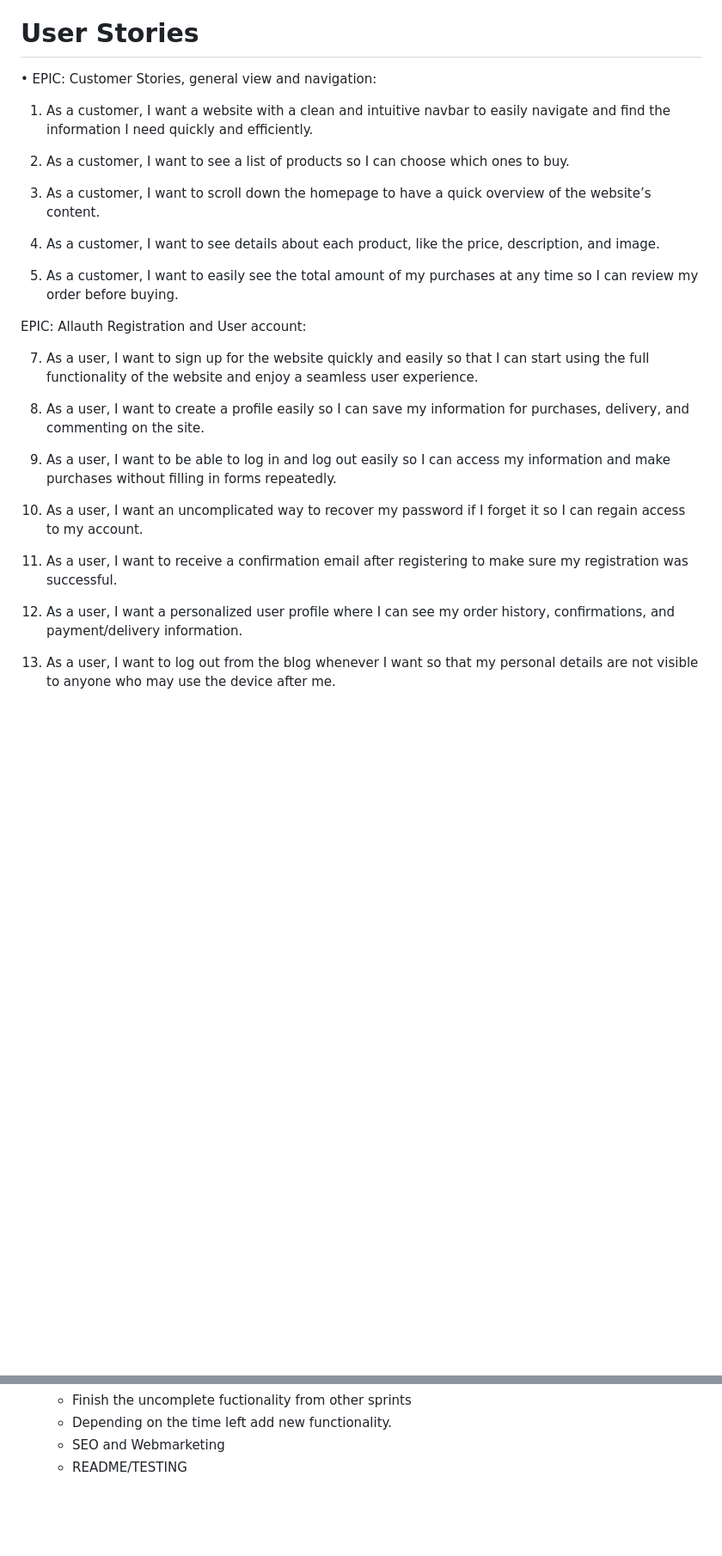
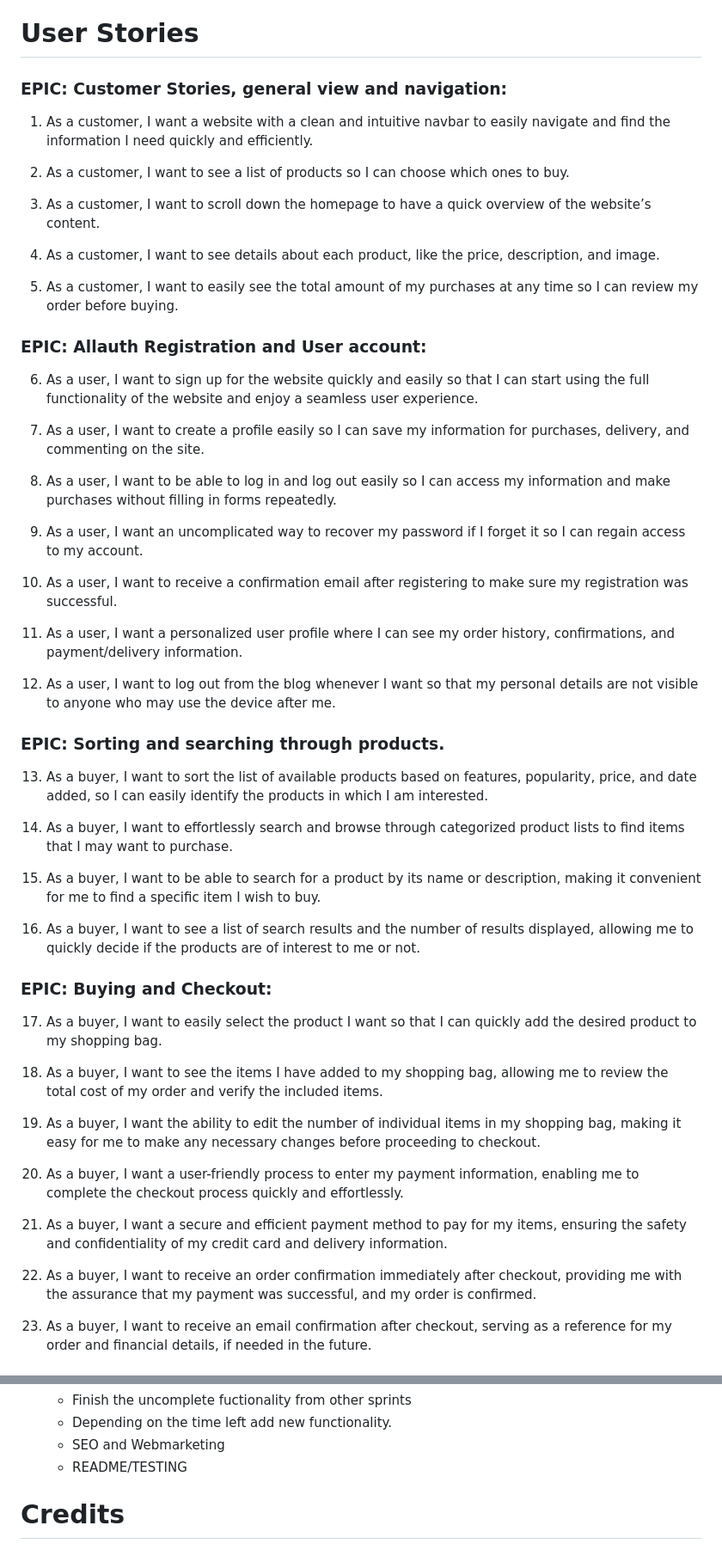
Before and after one commit to dimicoding/ClayCafe, a Markdown page: README.md, 2 parts joined by grey strips. Shown: that part at 86% size. Drawn GitHub-style; blank space fills up the shorter version.

Commit message:
Add the rest of the user stories to epics

```diff
--- a/README.md
+++ b/README.md
@@ -39,7 +39,7 @@
 
 # User Stories
 
-•	EPIC: Customer Stories, general view and navigation:
+###	EPIC: Customer Stories, general view and navigation:
 
 1.	As a customer, I want a website with a clean and intuitive navbar to easily navigate and find the information I need quickly and efficiently.
 
@@ -51,18 +51,45 @@
 
 5.	As a customer, I want to easily see the total amount of my purchases at any time so I can review my order before buying.
 
-EPIC: Allauth Registration and User account:
+### EPIC: Allauth Registration and User account:
 
-7.	As a user, I want to sign up for the website quickly and easily so that I can start using the full functionality of the website and enjoy a seamless user experience.
+6.	As a user, I want to sign up for the website quickly and easily so that I can start using the full functionality of the website and enjoy a seamless user experience.
 
-8.	As a user, I want to create a profile easily so I can save my information for purchases, delivery, and commenting on the site.
+7.	As a user, I want to create a profile easily so I can save my information for purchases, delivery, and commenting on the site.
 
-9.	As a user, I want to be able to log in and log out easily so I can access my information and make purchases without filling in forms repeatedly.
+8.	As a user, I want to be able to log in and log out easily so I can access my information and make purchases without filling in forms repeatedly.
 
-10.	As a user, I want an uncomplicated way to recover my password if I forget it so I can regain access to my account.
+9.	As a user, I want an uncomplicated way to recover my password if I forget it so I can regain access to my account.
 
-11.	As a user, I want to receive a confirmation email after registering to make sure my registration was successful.
+10.	As a user, I want to receive a confirmation email after registering to make sure my registration was successful.
 
-12.	As a user, I want a personalized user profile where I can see my order history, confirmations, and payment/delivery information.
+11.	As a user, I want a personalized user profile where I can see my order history, confirmations, and payment/delivery information.
 
-13.	As a user, I want to log out from the blog whenever I want so that my personal details are not visible to anyone who may use the device after me.
+12.	As a user, I want to log out from the blog whenever I want so that my personal details are not visible to anyone who may use the device after me.
+
+###	EPIC: Sorting and searching through products.
+
+13.	As a buyer, I want to sort the list of available products based on features, popularity, price, and date added, so I can easily identify the products in which I am interested.
+
+14.	As a buyer, I want to effortlessly search and browse through categorized product lists to find items that I may want to purchase.
+
+15.	As a buyer, I want to be able to search for a product by its name or description, making it convenient for me to find a specific item I wish to buy.
+
+16.	As a buyer, I want to see a list of search results and the number of results displayed, allowing me to quickly decide if the products are of interest to me or not.
+
+###	EPIC: Buying and  Checkout:
+
+17.	As a buyer, I want to easily select the product I want so that I can quickly add the desired product to my shopping bag.
+
+18.	As a buyer, I want to see the items I have added to my shopping bag, allowing me to review the total cost of my order and verify the included items.
+
+19.	As a buyer, I want the ability to edit the number of individual items in my shopping bag, making it easy for me to make any necessary changes before proceeding to checkout.
+
+20.	As a buyer, I want a user-friendly process to enter my payment information, enabling me to complete the checkout process quickly and effortlessly.
+
+21.	As a buyer, I want a secure and efficient payment method to pay for my items, ensuring the safety and confidentiality of my credit card and delivery information.
+
+22.	As a buyer, I want to receive an order confirmation immediately after checkout, providing me with the assurance that my payment was successful, and my order is confirmed.
+
+23.	As a buyer, I want to receive an email confirmation after checkout, serving as a reference for my order and financial details, if needed in the future.
+
@@ -133,3 +179,6 @@ EPIC: Allauth Registration and User account:
     - Depending on the time left add new functionality.
     - SEO and Webmarketing
     - README/TESTING
+
+
+# Credits
```
Also changed, not shown: other parts of README.md (+19 -0 lines).
